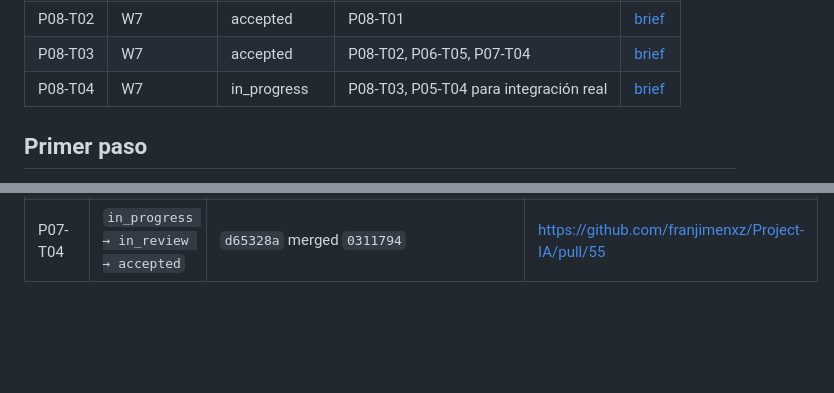
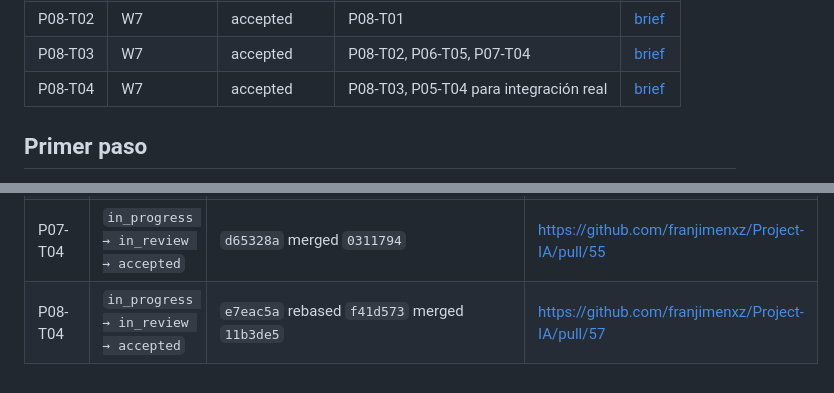
Before and after one commit to franjimenxz/Project-IA, a Markdown page: docs/00-governance/delegation-board.md, 2 parts joined by grey strips. Rendered like a GitHub page; blank space fills up the shorter version.

Commit message:
chore: accept P08-T04; Fase 8 T01–T04 accepted
Board: P08-T04 in_progress → in_review → accepted after PR #57. Keep P07-T04 accepted.
Co-authored-by: Cursor <cursoragent@cursor.com>

```diff
--- a/docs/00-governance/delegation-board.md
+++ b/docs/00-governance/delegation-board.md
@@ -59,7 +59,7 @@ Un brief `ready` significa que su especificación está completa; no habilita ej
 | P08-T01 | W7 | accepted | P04-T13 | [brief](../phases/phase-08-second-tenant-onboarding/agent-briefs/P08-T01-package-validator.md) |
 | P08-T02 | W7 | accepted | P08-T01 | [brief](../phases/phase-08-second-tenant-onboarding/agent-briefs/P08-T02-provision-service.md) |
 | P08-T03 | W7 | accepted | P08-T02, P06-T05, P07-T04 | [brief](../phases/phase-08-second-tenant-onboarding/agent-briefs/P08-T03-preflight-activation.md) |
-| P08-T04 | W7 | in_progress | P08-T03, P05-T04 para integración real | [brief](../phases/phase-08-second-tenant-onboarding/agent-briefs/P08-T04-second-tenant.md) |
+| P08-T04 | W7 | accepted | P08-T03, P05-T04 para integración real | [brief](../phases/phase-08-second-tenant-onboarding/agent-briefs/P08-T04-second-tenant.md) |
 
 ## Primer paso
 
@@ -194,3 +194,4 @@ Sólo el coordinador edita estados. Cada transición cita commit y evidencia en
 | P07-T04 | `blocked → ready` | dependencia P07-T03 aceptada | [P07-T03](../phases/phase-07-operability-and-observability/evidence/P07-T03.md) |
 | P07-T04 | `ready → in_progress` | asignada a Implementador | worktree `.worktrees/P07-T04-runbooks`, branch `implementation/P07-T04-runbooks` |
 | P07-T04 | `in_progress → in_review → accepted` | `d65328a` merged `0311794` | https://github.com/franjimenxz/Project-IA/pull/55 |
+| P08-T04 | `in_progress → in_review → accepted` | `e7eac5a` rebased `f41d573` merged `11b3de5` | https://github.com/franjimenxz/Project-IA/pull/57 |
```
Also changed, not shown: other parts of docs/00-governance/delegation-board.md (+1 -1 lines), 1 other file.
